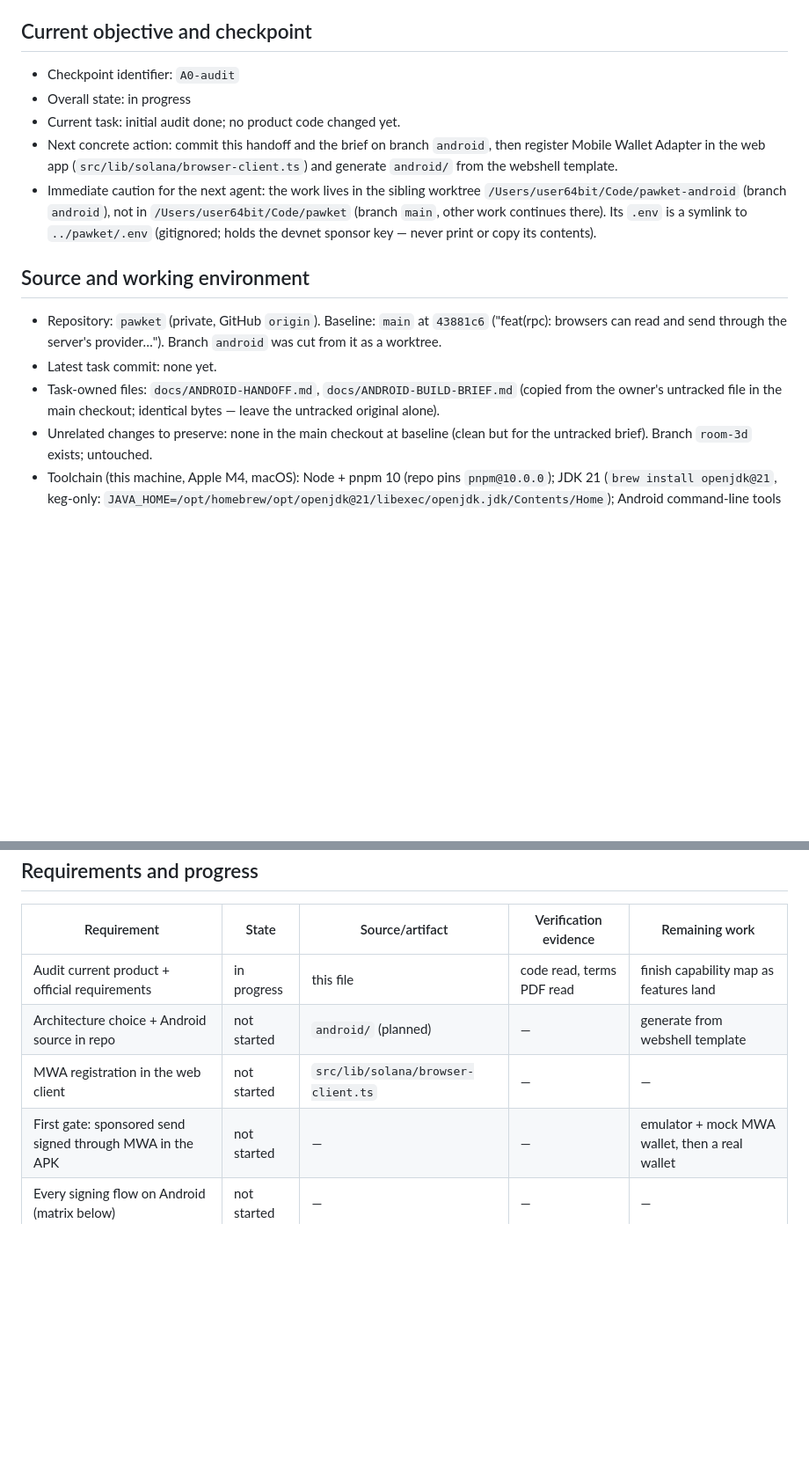
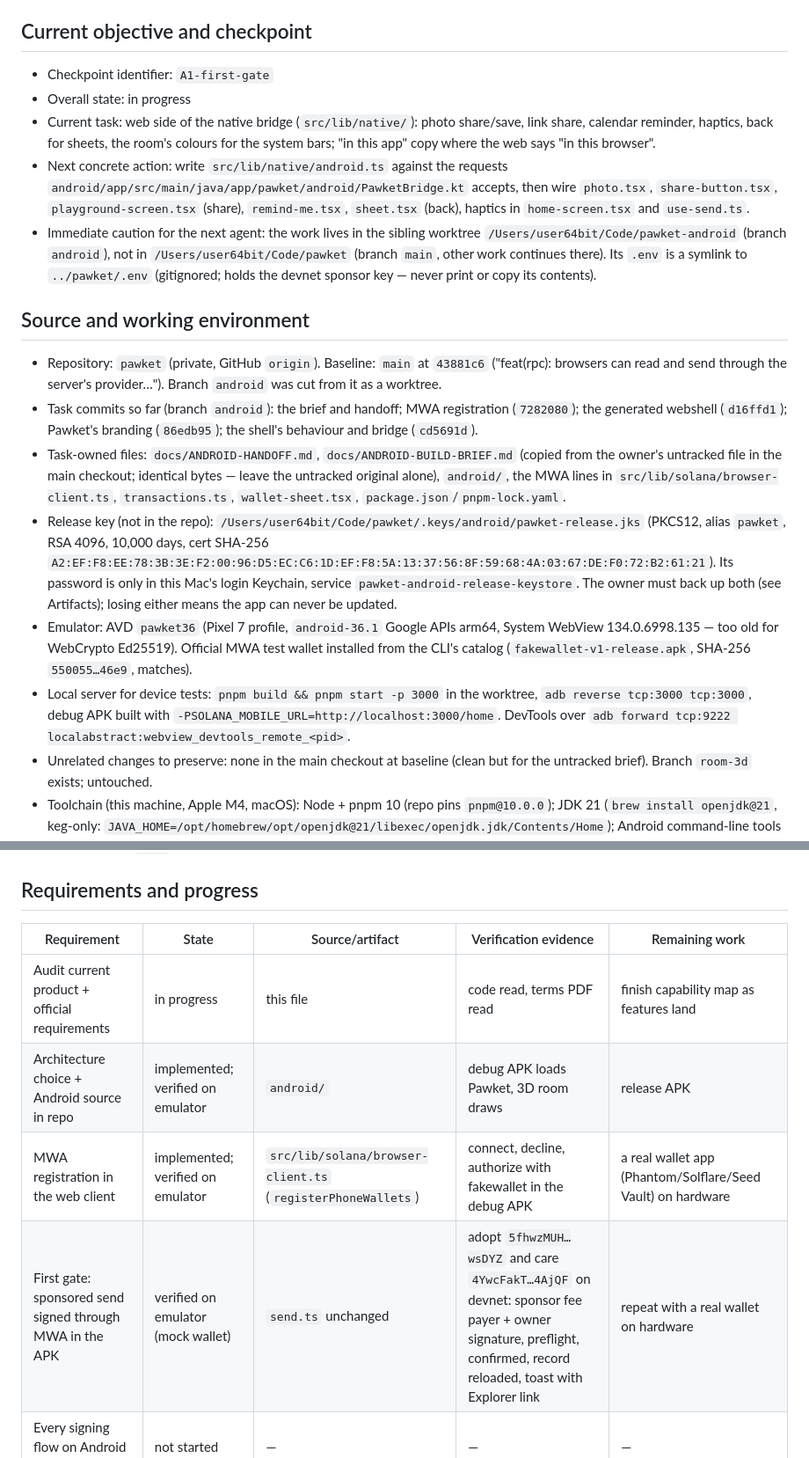
Before and after one commit to 0xuser64bit/pawket, a Markdown page: docs/ANDROID-HANDOFF.md, 2 parts joined by grey strips. Shown at 88% size. Rendered like a GitHub page; blank space fills up the shorter version.

Commit message:
docs(android): the first gate is through on the emulator — a sponsored adopt and a care, signed by a phone wallet

```diff
--- a/docs/ANDROID-HANDOFF.md
+++ b/docs/ANDROID-HANDOFF.md
@@ -6,13 +6,17 @@ Read the brief, `AGENTS.md`, then this, before touching anything.
 
 ## Current objective and checkpoint
 
-- Checkpoint identifier: `A0-audit`
+- Checkpoint identifier: `A1-first-gate`
 - Overall state: in progress
-- Current task: initial audit done; no product code changed yet.
-- Next concrete action: commit this handoff and the brief on branch
-  `android`, then register Mobile Wallet Adapter in the web app
-  (`src/lib/solana/browser-client.ts`) and generate `android/` from the
-  webshell template.
+- Current task: web side of the native bridge (`src/lib/native/`): photo
+  share/save, link share, calendar reminder, haptics, back for sheets, the
+  room's colours for the system bars; "in this app" copy where the web says
+  "in this browser".
+- Next concrete action: write `src/lib/native/android.ts` against the
+  requests `android/app/src/main/java/app/pawket/android/PawketBridge.kt`
+  accepts, then wire `photo.tsx`, `share-button.tsx`, `playground-screen.tsx`
+  (share), `remind-me.tsx`, `sheet.tsx` (back), haptics in `home-screen.tsx`
+  and `use-send.ts`.
 - Immediate caution for the next agent: the work lives in the sibling
   worktree `/Users/user64bit/Code/pawket-android` (branch `android`), not
   in `/Users/user64bit/Code/pawket` (branch `main`, other work continues
@@ -24,10 +28,28 @@ Read the brief, `AGENTS.md`, then this, before touching anything.
 - Repository: `pawket` (private, GitHub `origin`). Baseline: `main` at
   `43881c6` ("feat(rpc): browsers can read and send through the server's
   provider…"). Branch `android` was cut from it as a worktree.
-- Latest task commit: none yet.
+- Task commits so far (branch `android`): the brief and handoff; MWA
+  registration (`7282080`); the generated webshell (`d16ffd1`); Pawket's
+  branding (`86edb95`); the shell's behaviour and bridge (`cd5691d`).
 - Task-owned files: `docs/ANDROID-HANDOFF.md`, `docs/ANDROID-BUILD-BRIEF.md`
   (copied from the owner's untracked file in the main checkout; identical
-  bytes — leave the untracked original alone).
+  bytes — leave the untracked original alone), `android/`, the MWA lines in
+  `src/lib/solana/browser-client.ts`, `transactions.ts`, `wallet-sheet.tsx`,
+  `package.json`/`pnpm-lock.yaml`.
+- Release key (not in the repo): `/Users/user64bit/Code/pawket/.keys/android/pawket-release.jks`
+  (PKCS12, alias `pawket`, RSA 4096, 10,000 days, cert SHA-256
+  `A2:EF:F8:EE:78:3B:3E:F2:00:96:D5:EC:C6:1D:EF:F8:5A:13:37:56:8F:59:68:4A:03:67:DE:F0:72:B2:61:21`).
+  Its password is only in this Mac's login Keychain, service
+  `pawket-android-release-keystore`. The owner must back up both (see
+  Artifacts); losing either means the app can never be updated.
+- Emulator: AVD `pawket36` (Pixel 7 profile, `android-36.1` Google APIs
+  arm64, System WebView 134.0.6998.135 — too old for WebCrypto Ed25519).
+  Official MWA test wallet installed from the CLI's catalog
+  (`fakewallet-v1-release.apk`, SHA-256 `550055…46e9`, matches).
+- Local server for device tests: `pnpm build && pnpm start -p 3000` in the
+  worktree, `adb reverse tcp:3000 tcp:3000`, debug APK built with
+  `-PSOLANA_MOBILE_URL=http://localhost:3000/home`. DevTools over
+  `adb forward tcp:9222 localabstract:webview_devtools_remote_<pid>`.
 - Unrelated changes to preserve: none in the main checkout at baseline
   (clean but for the untracked brief). Branch `room-3d` exists; untouched.
 - Toolchain (this machine, Apple M4, macOS): Node + pnpm 10 (repo pins
@@ -45,9 +67,9 @@ Read the brief, `AGENTS.md`, then this, before touching anything.
 | Requirement | State | Source/artifact | Verification evidence | Remaining work |
 | --- | --- | --- | --- | --- |
 | Audit current product + official requirements | in progress | this file | code read, terms PDF read | finish capability map as features land |
-| Architecture choice + Android source in repo | not started | `android/` (planned) | — | generate from webshell template |
-| MWA registration in the web client | not started | `src/lib/solana/browser-client.ts` | — | — |
-| First gate: sponsored send signed through MWA in the APK | not started | — | — | emulator + mock MWA wallet, then a real wallet |
+| Architecture choice + Android source in repo | implemented; verified on emulator | `android/` | debug APK loads Pawket, 3D room draws | release APK |
+| MWA registration in the web client | implemented; verified on emulator | `src/lib/solana/browser-client.ts` (`registerPhoneWallets`) | connect, decline, authorize with fakewallet in the debug APK | a real wallet app (Phantom/Solflare/Seed Vault) on hardware |
+| First gate: sponsored send signed through MWA in the APK | verified on emulator (mock wallet) | `send.ts` unchanged | adopt `5fhwzMUH…wsDYZ` and care `4YwcFakT…4AjQF` on devnet: sponsor fee payer + owner signature, preflight, confirmed, record reloaded, toast with Explorer link | repeat with a real wallet on hardware |
 | Every signing flow on Android (matrix below) | not started | — | — | — |
 | Photo share/save natively | not started | — | — | — |
 | Haptics | not started | — | — | — |
```
Also changed, not shown: other parts of docs/ANDROID-HANDOFF.md (+6 -1 lines).
